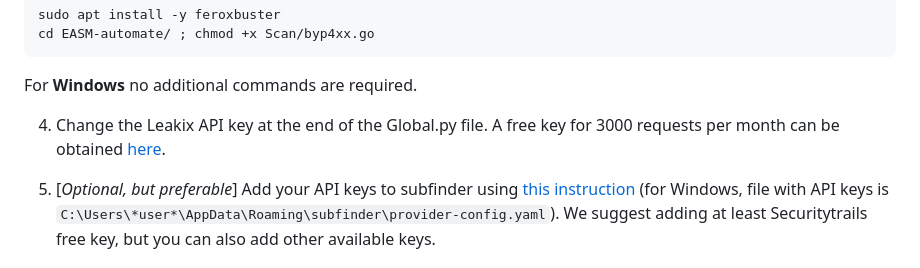
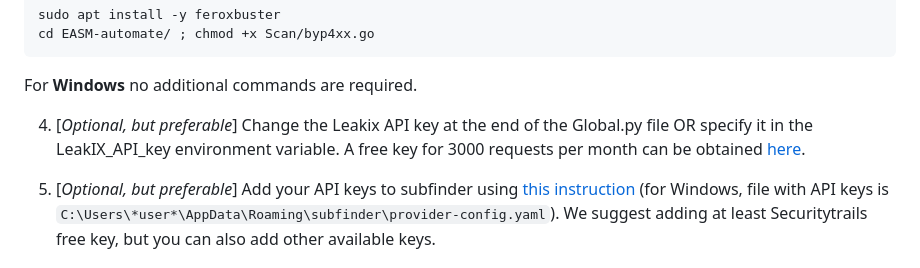
Before and after one commit to Van-1337/AutoEASM, a Markdown page: README.md, the part around the change. GitHub-like rendering.

Commit message:
Added a clarification about the LeakIX api key

````diff
--- a/README.md
+++ b/README.md
@@ -49,7 +49,7 @@ cd EASM-automate/ ; chmod +x Scan/byp4xx.go
 ```
 For **Windows** no additional commands are required.
 
-4. Change the Leakix API key at the end of the Global.py file. A free key for 3000 requests per month can be obtained [here](https://leakix.net/settings/api).
+4. \[*Optional, but preferable*\] Change the Leakix API key at the end of the Global.py file OR specify it in the LeakIX_API_key environment variable. A free key for 3000 requests per month can be obtained [here](https://leakix.net/settings/api).
 
 5. \[*Optional, but preferable*\] Add your API keys to subfinder using [this instruction](https://docs.projectdiscovery.io/tools/subfinder/install#post-install-configuration) (for Windows, file with API keys is `C:\Users\*user*\AppData\Roaming\subfinder\provider-config.yaml`). We suggest adding at least Securitytrails free key, but you can also add other available keys.
 
````
